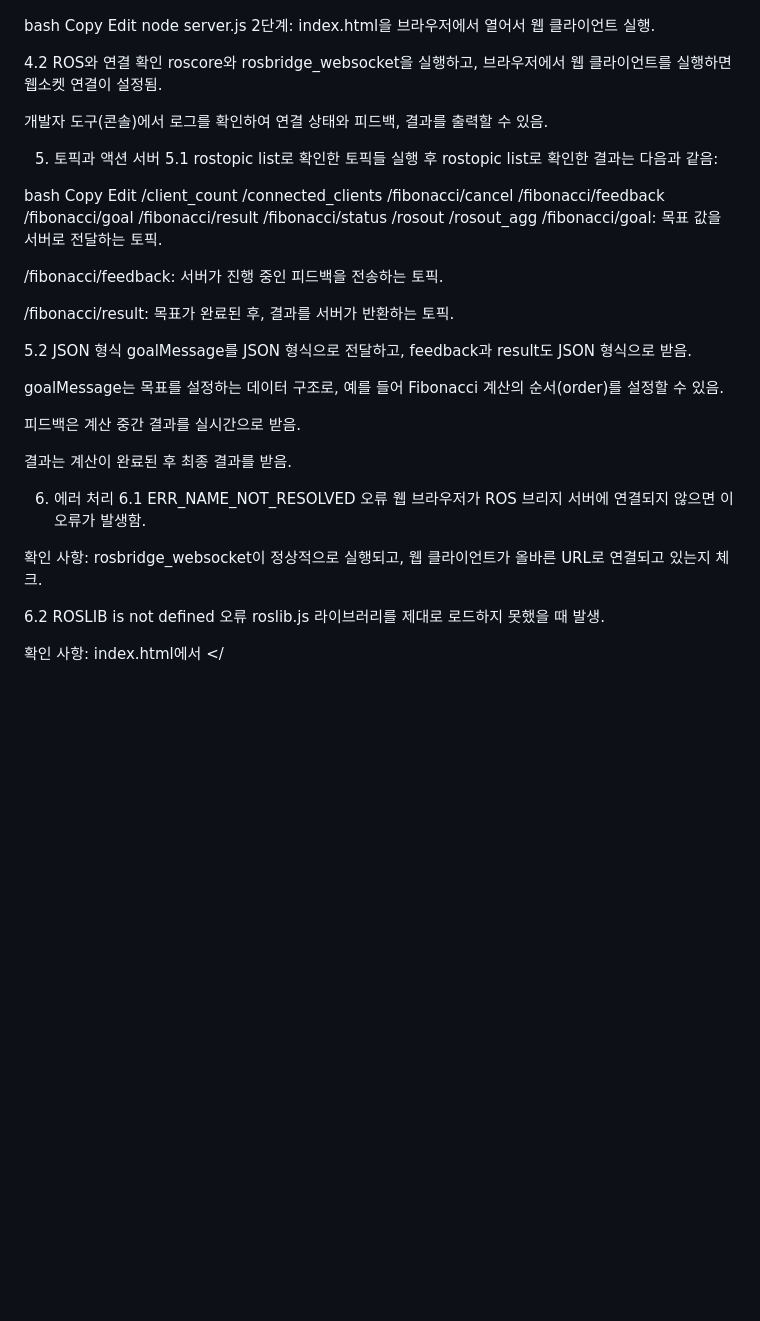
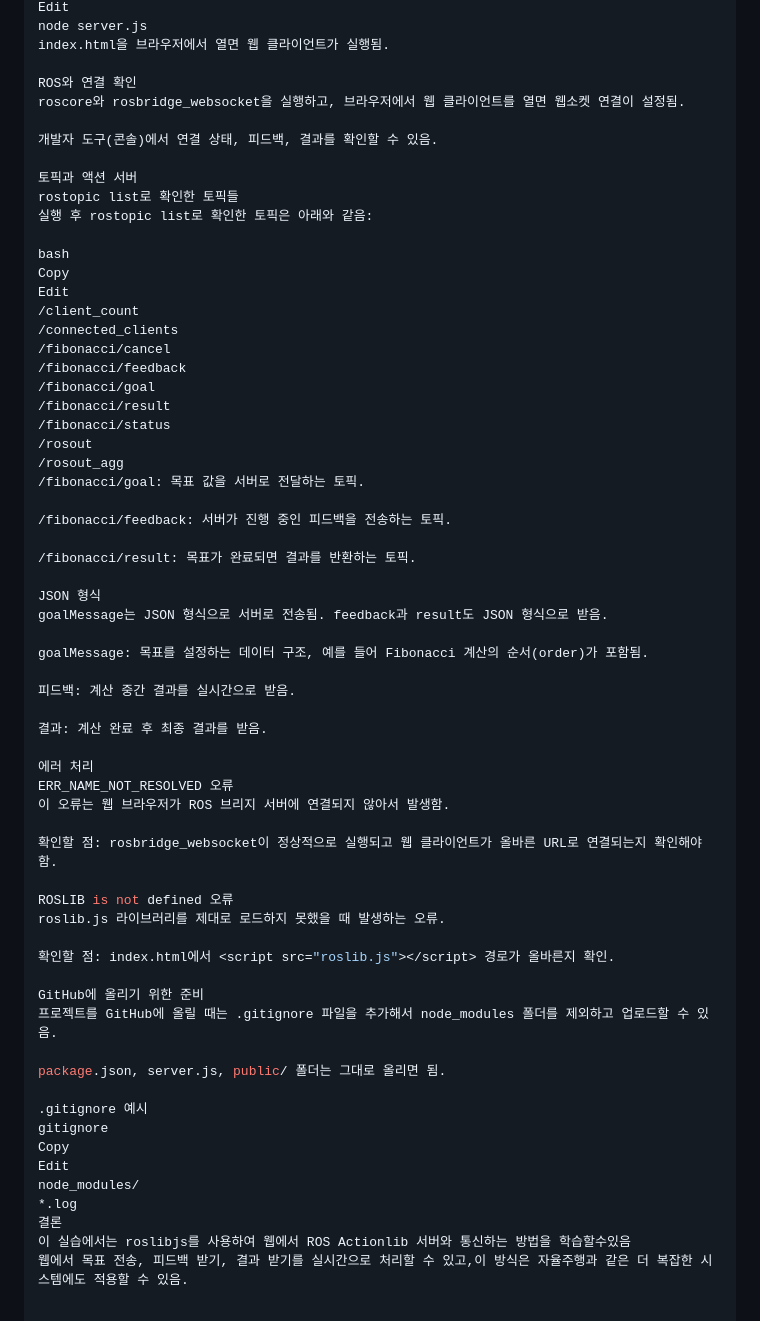
Before and after one commit to supernode25/actionlib-nodejs, a Markdown page: README.md, the part around one of its changes. Rendered like a GitHub page; blank space fills up the shorter version.

```diff
--- a/README.md
+++ b/README.md
@@ -106,16 +100,16 @@ bash
 Copy
 Edit
 node server.js
-2단계: index.html을 브라우저에서 열어서 웹 클라이언트 실행.
+index.html을 브라우저에서 열면 웹 클라이언트가 실행됨.
 
-4.2 ROS와 연결 확인
-roscore와 rosbridge_websocket을 실행하고, 브라우저에서 웹 클라이언트를 실행하면 웹소켓 연결이 설정됨.
+ROS와 연결 확인
+roscore와 rosbridge_websocket을 실행하고, 브라우저에서 웹 클라이언트를 열면 웹소켓 연결이 설정됨.
 
-개발자 도구(콘솔)에서 로그를 확인하여 연결 상태와 피드백, 결과를 출력할 수 있음.
+개발자 도구(콘솔)에서 연결 상태, 피드백, 결과를 확인할 수 있음.
 
-5. 토픽과 액션 서버
-5.1 rostopic list로 확인한 토픽들
-실행 후 rostopic list로 확인한 결과는 다음과 같음:
+토픽과 액션 서버
+rostopic list로 확인한 토픽들
+실행 후 rostopic list로 확인한 토픽은 아래와 같음:
 
 bash
 Copy
@@ -133,24 +127,39 @@ Edit
 
 /fibonacci/feedback: 서버가 진행 중인 피드백을 전송하는 토픽.
 
-/fibonacci/result: 목표가 완료된 후, 결과를 서버가 반환하는 토픽.
+/fibonacci/result: 목표가 완료되면 결과를 반환하는 토픽.
 
-5.2 JSON 형식
-goalMessage를 JSON 형식으로 전달하고, feedback과 result도 JSON 형식으로 받음.
+JSON 형식
+goalMessage는 JSON 형식으로 서버로 전송됨. feedback과 result도 JSON 형식으로 받음.
 
-goalMessage는 목표를 설정하는 데이터 구조로, 예를 들어 Fibonacci 계산의 순서(order)를 설정할 수 있음.
+goalMessage: 목표를 설정하는 데이터 구조, 예를 들어 Fibonacci 계산의 순서(order)가 포함됨.
 
-피드백은 계산 중간 결과를 실시간으로 받음.
+피드백: 계산 중간 결과를 실시간으로 받음.
 
-결과는 계산이 완료된 후 최종 결과를 받음.
+결과: 계산 완료 후 최종 결과를 받음.
 
-6. 에러 처리
-6.1 ERR_NAME_NOT_RESOLVED 오류
-웹 브라우저가 ROS 브리지 서버에 연결되지 않으면 이 오류가 발생함.
+에러 처리
+ERR_NAME_NOT_RESOLVED 오류
+이 오류는 웹 브라우저가 ROS 브리지 서버에 연결되지 않아서 발생함.
 
-확인 사항: rosbridge_websocket이 정상적으로 실행되고, 웹 클라이언트가 올바른 URL로 연결되고 있는지 체크.
+확인할 점: rosbridge_websocket이 정상적으로 실행되고 웹 클라이언트가 올바른 URL로 연결되는지 확인해야 함.
 
-6.2 ROSLIB is not defined 오류
-roslib.js 라이브러리를 제대로 로드하지 못했을 때 발생.
+ROSLIB is not defined 오류
+roslib.js 라이브러리를 제대로 로드하지 못했을 때 발생하는 오류.
 
-확인 사항: index.html에서 <script src="roslib.js"></
+확인할 점: index.html에서 <script src="roslib.js"></script> 경로가 올바른지 확인.
+
+GitHub에 올리기 위한 준비
+프로젝트를 GitHub에 올릴 때는 .gitignore 파일을 추가해서 node_modules 폴더를 제외하고 업로드할 수 있음.
+
+package.json, server.js, public/ 폴더는 그대로 올리면 됨.
+
+.gitignore 예시
+gitignore
+Copy
+Edit
+node_modules/
+*.log
+결론
+이 실습에서는 roslibjs를 사용하여 웹에서 ROS Actionlib 서버와 통신하는 방법을 학습할수있음
+웹에서 목표 전송, 피드백 받기, 결과 받기를 실시간으로 처리할 수 있고,이 방식은 자율주행과 같은 더 복잡한 시스템에도 적용할 수 있음.
```
Also changed, not shown: other parts of README.md (+35 -41 lines).
